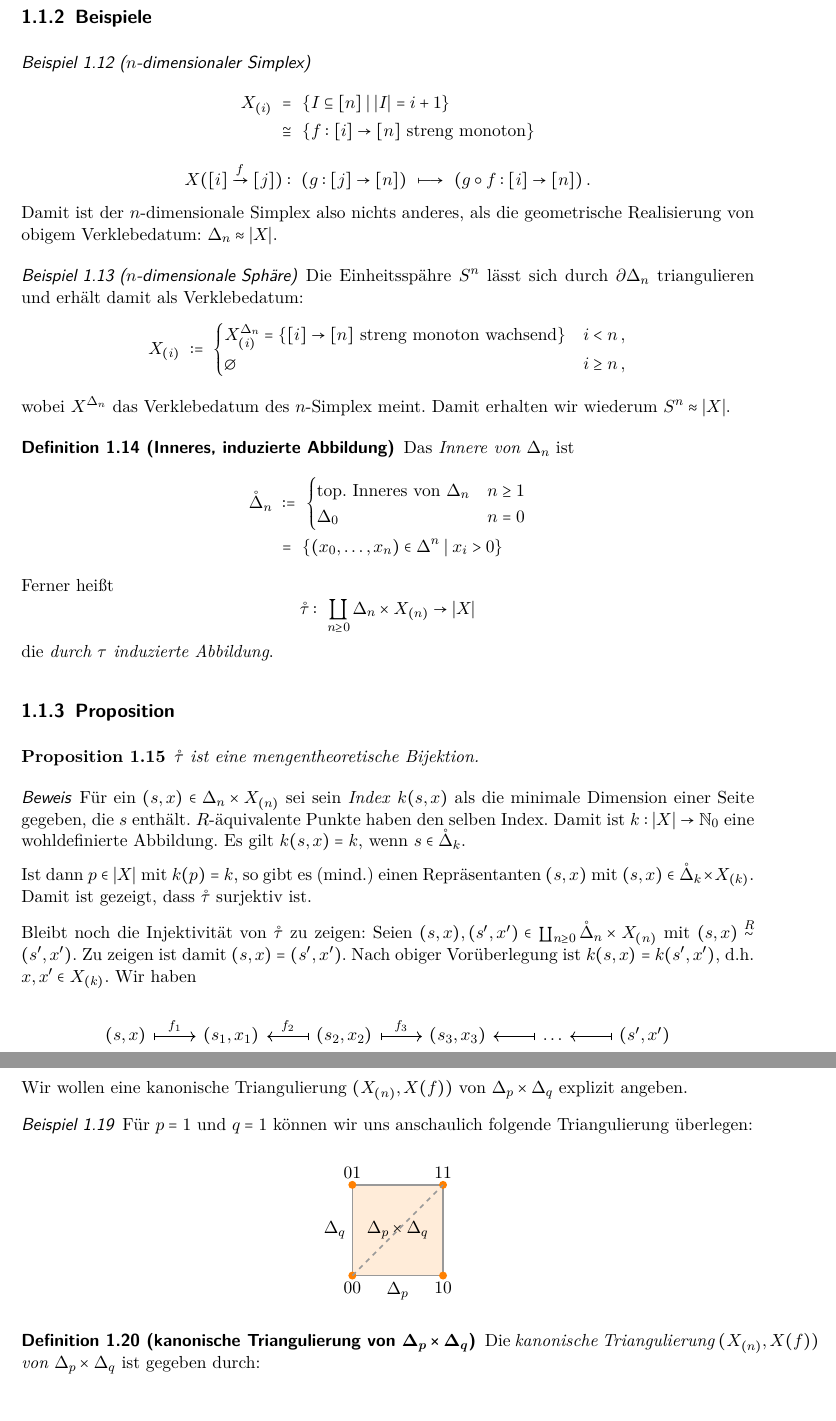
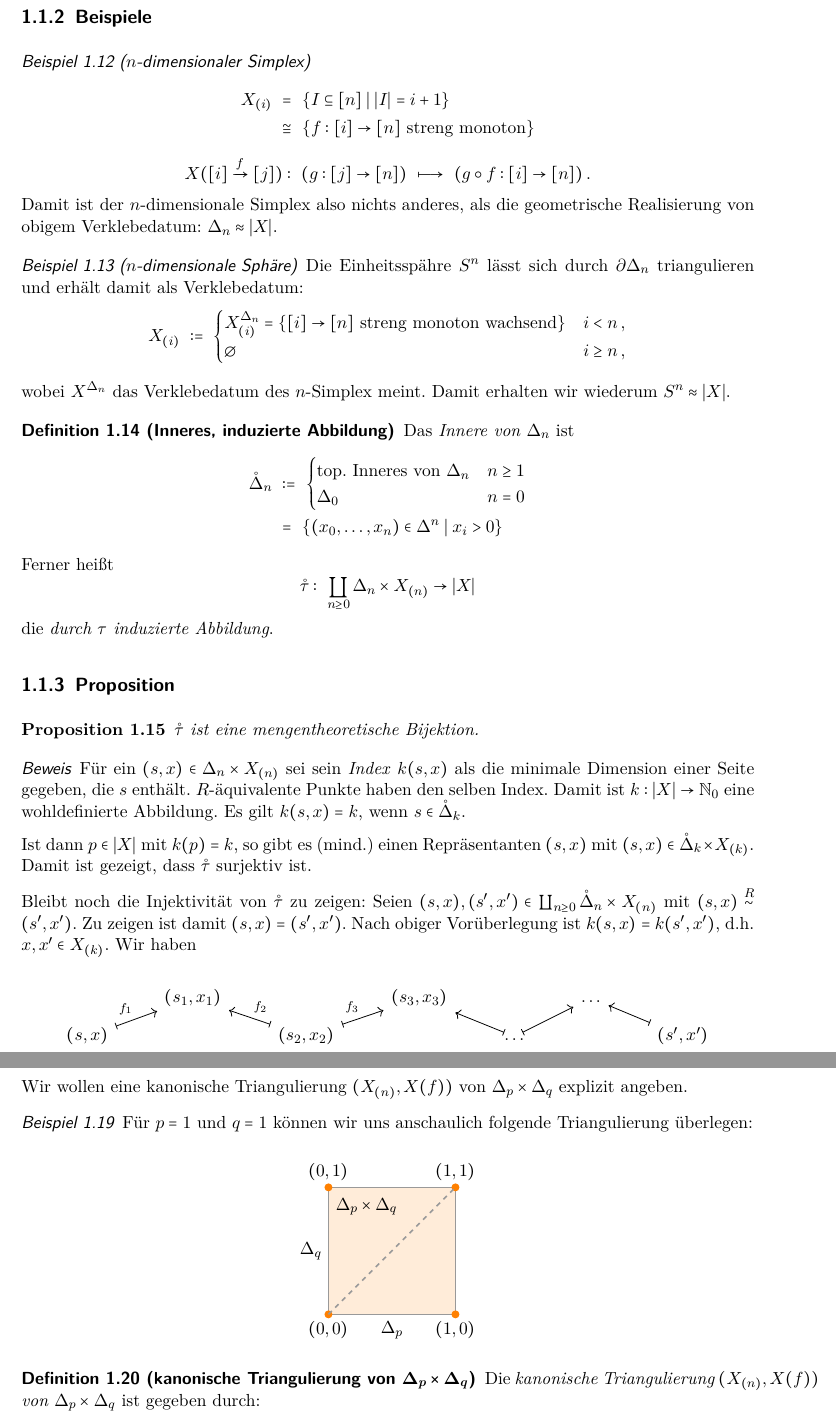
Before and after one commit to HomoAlg/homoalg, a LaTeX book (homoalg.tex, which reads vorlesung_02.tex): two parts of pages 7 and 9 of 11, joined at a grey line, cut so that both start at the same text. Compiled offline with pdfLaTeX; an older LaTeX class or package is replaced by its successor.

Commit message:
kleine änderung

```diff
--- a/vorlesung_02.tex
+++ b/vorlesung_02.tex
@@ -37,10 +37,14 @@
   $x,x' \in X\subk k$.
   Wir haben
   \begin{center}
-  \begin{tikzcd}
-    (s,x) \rar[mapsto]{f_1} & (s_1,x_1) &
-    (s_2,x_2) \lar[mapsto,swap]{f_2} \rar[mapsto]{f_3} &
-    (s_3,x_3) & \ldots\lar[mapsto] & (s',x') \lar[mapsto]
+  \begin{tikzcd}[row sep=tiny, column sep=normal]
+    {} & (s_1,x_1) &
+    {} & (s_3,x_3) &
+    {} & \dots \\
+    (s,x) \urar[mapsto]{f_1} & {} &
+    (s_2,x_2) \ular[mapsto,swap]{f_2} \urar[mapsto]{f_3} & {} &
+    \ldots \ular[mapsto] \urar[mapsto] & {} &
+    (s',x') \ular[mapsto]
   \end{tikzcd}
   \end{center}
   mit $(s_i,x_i) \in \Delta_{l_i} \times X\subk{l_i}$ und $l_i \geq k$.
@@ -146,19 +150,19 @@ $\Delta_p\times \Delta_q$ explizit angeben.
   Für $p = 1$ und $q=1$ können wir uns anschaulich folgende Triangulierung
   überlegen:
   \begin{center}
-    \begin{tikzpicture}
+    \begin{tikzpicture}[scale=1.4]
       \path[line normal, filled]
-        (0,0) node[dotnode] {} node[below] {$00$}
-          --node[below] {$\Delta_p$}
-        (2,0) node[dotnode] {} node[below] {10}
+        (0,0) node[dotnode] {} node[below] {$(0,0)$}
+          -- node[below] {$\Delta_p$}
+        (2,0) node[dotnode] {} node[below] {$(1,0)$}
           --
-        (2,2) node[dotnode] {} node[above] {11}
+        (2,2) node[dotnode] {} node[above] {$(1,1)$}
           --
-        (0,2) node[dotnode] {} node[above] {01}
+        (0,2) node[dotnode] {} node[above] {$(0,1)$}
           -- node[left] {$\Delta_q$}
         cycle;
       \path[line normal, dashed] (0,0) -- (2,2);
-      \node at (1,1) {$\Delta_p\times\Delta_q$};
+      \node at (.6,1.7) {$\Delta_p\times\Delta_q$};
     \end{tikzpicture}
   \end{center}
 \end{beispiel}
```
Also changed, not shown: vorlesung_02.tex (11 more changed lines).
